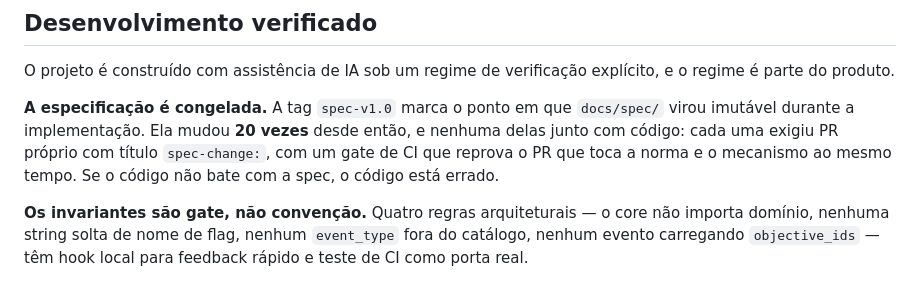
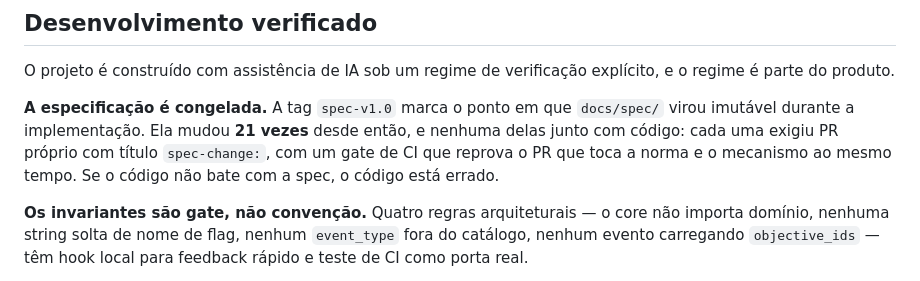
Before and after one commit to oflavioc/aurora-cyber-range, a Markdown page: README.md, the part around the change. Rendered like a GitHub page.

Commit message:
docs: o contador de spec-changes, pela regra do rito
Co-Authored-By: Claude Opus 5 (1M context) <noreply@anthropic.com>

```diff
--- a/README.md
+++ b/README.md
@@ -179,7 +179,7 @@ As restrições vivem em [`docs/spec/05_SECURITY_REQUIREMENTS.md`](docs/spec/05_
 
 O projeto é construído com assistência de IA sob um regime de verificação explícito, e o regime é parte do produto.
 
-**A especificação é congelada.** A tag `spec-v1.0` marca o ponto em que `docs/spec/` virou imutável durante a implementação. Ela mudou **20 vezes** desde então, e nenhuma delas junto com código: cada uma exigiu PR próprio com título `spec-change:`, com um gate de CI que reprova o PR que toca a norma e o mecanismo ao mesmo tempo. Se o código não bate com a spec, o código está errado.
+**A especificação é congelada.** A tag `spec-v1.0` marca o ponto em que `docs/spec/` virou imutável durante a implementação. Ela mudou **21 vezes** desde então, e nenhuma delas junto com código: cada uma exigiu PR próprio com título `spec-change:`, com um gate de CI que reprova o PR que toca a norma e o mecanismo ao mesmo tempo. Se o código não bate com a spec, o código está errado.
 
 **Os invariantes são gate, não convenção.** Quatro regras arquiteturais — o core não importa domínio, nenhuma string solta de nome de flag, nenhum `event_type` fora do catálogo, nenhum evento carregando `objective_ids` — têm hook local para feedback rápido e teste de CI como porta real.
 
```
